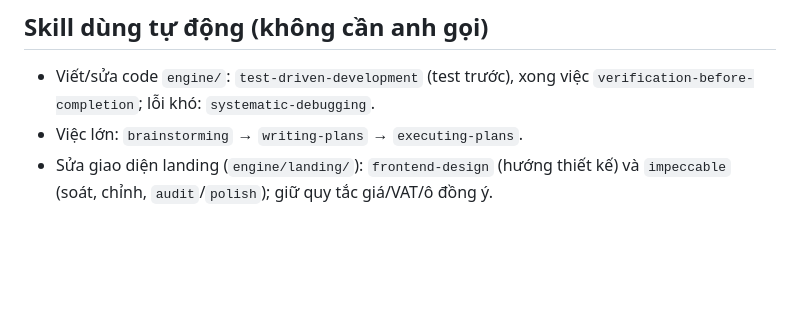
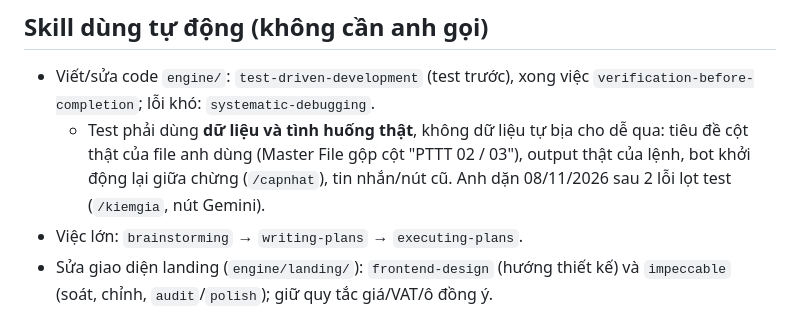
Before and after one commit to MarzTruong/bcons, a Markdown page: CLAUDE.md, the part around the change. Rendered like a GitHub page; blank space fills up the shorter version.

Commit message:
CLAUDE.md: tests must use real data and real situations
Co-Authored-By: Claude Opus 5.5 <noreply@anthropic.com>
Claude-Session: https://claude.ai/code/session_018A7PWzuMrHtAnDUD4v1cK3

```diff
--- a/CLAUDE.md
+++ b/CLAUDE.md
@@ -55,6 +55,7 @@ Sản phẩm phải trông và nghe như người làm có chủ ý, không như
 
 ## Skill dùng tự động (không cần anh gọi)
 - Viết/sửa code `engine/`: `test-driven-development` (test trước), xong việc `verification-before-completion`; lỗi khó: `systematic-debugging`.
+  - Test phải dùng **dữ liệu và tình huống thật**, không dữ liệu tự bịa cho dễ qua: tiêu đề cột thật của file anh dùng (Master File gộp cột "PTTT 02 / 03"), output thật của lệnh, bot khởi động lại giữa chừng (`/capnhat`), tin nhắn/nút cũ. Anh dặn 08/11/2026 sau 2 lỗi lọt test (`/kiemgia`, nút Gemini).
 - Việc lớn: `brainstorming` → `writing-plans` → `executing-plans`.
 - Sửa giao diện landing (`engine/landing/`): `frontend-design` (hướng thiết kế) và `impeccable` (soát, chỉnh, `audit`/`polish`); giữ quy tắc giá/VAT/ô đồng ý.
 - Video: `bcons-video`; caption: `docs/quy-tac-caption.md`; bài công ty: `bai-cong-ty`; dự án mới: `bcons-project-init`.
```
